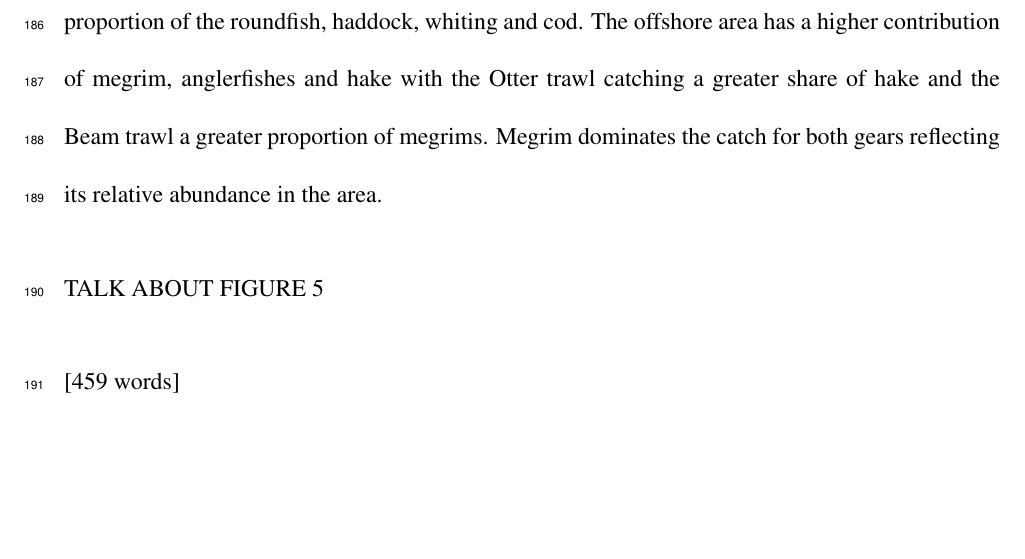
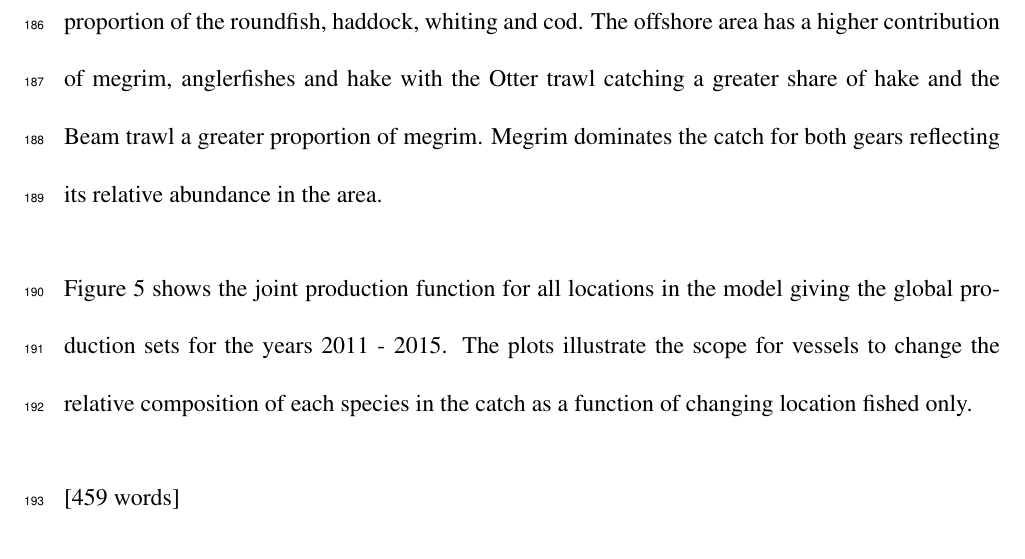
Before and after one commit to pdolder/JointProduction_study, a LaTeX paper (docs/write_up/JDM_mixed_fishery.tex): part of page 10 of 13, cut so that both start at the same text, the shorter picture padded with empty space. Compiled offline with pdfLaTeX.

Commit message:
Small changes to manuscript and fig 5

```diff
--- a/docs/write_up/JDM_mixed_fishery.tex
+++ b/docs/write_up/JDM_mixed_fishery.tex
@@ -311,10 +311,13 @@ cod, hake and anglerfishes in the catch with the Otter trawl catching a greater
 proportion of the roundfish, haddock, whiting and cod. The offshore area has a
 higher contribution of megrim, anglerfishes and hake with the Otter trawl
 catching a greater share of hake and the Beam trawl a greater proportion of
-megrims. Megrim dominates the catch for both gears reflecting its relative
+megrim. Megrim dominates the catch for both gears reflecting its relative
 abundance in the area.
 
-TALK ABOUT FIGURE 5
+Figure 5 shows the joint production function for all locations in the model
+giving the global production sets for the years 2011 - 2015. The plots
+illustrate the scope for vessels to change the relative composition of each
+species in the catch as a function of changing location fished only.
 
 [459 words]
 
```
Also changed, not shown: 2 other files.
